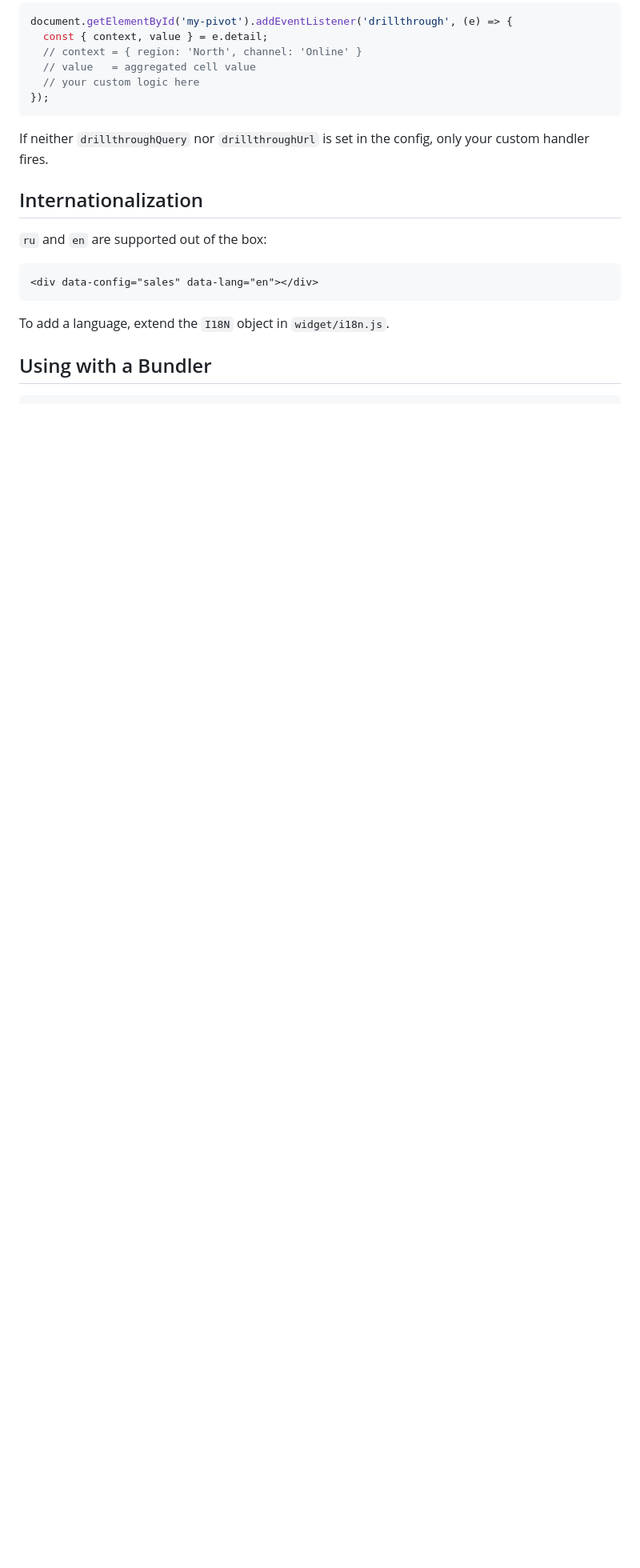
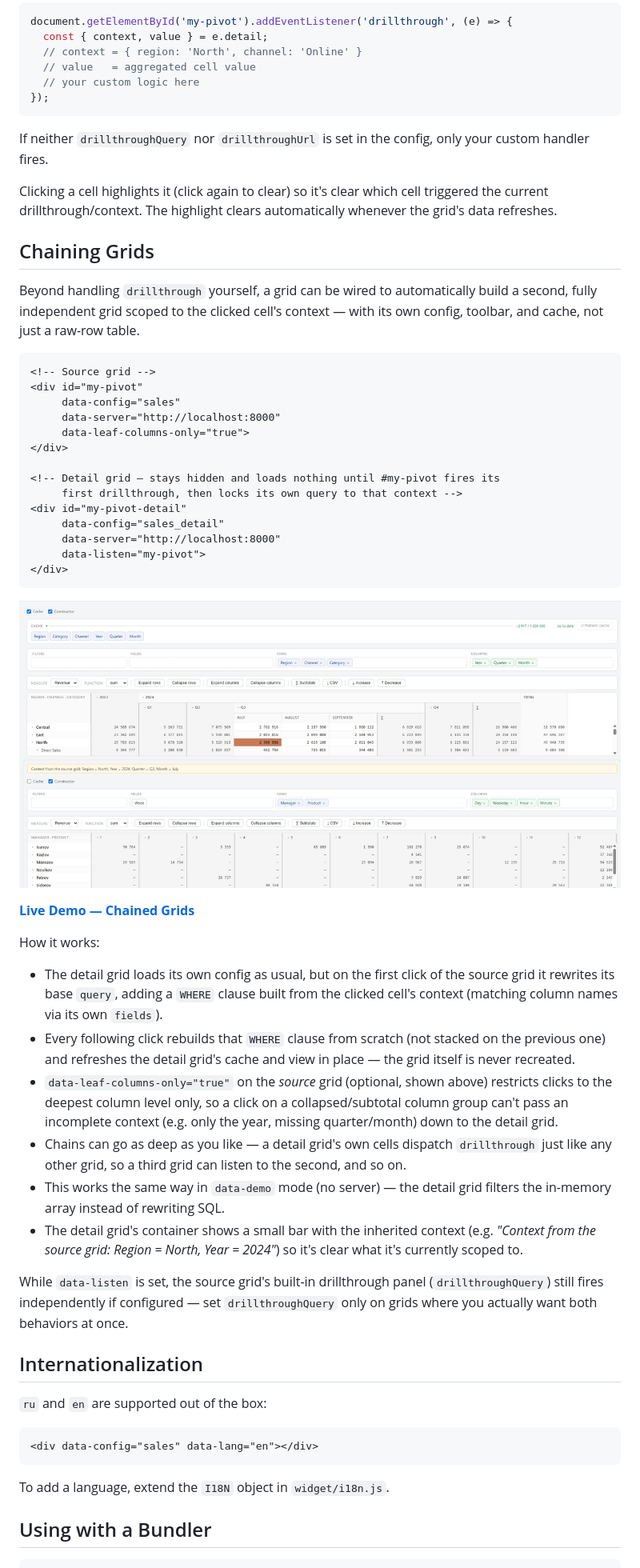
Before and after one commit to AlexKorole/pivotgrid, a Markdown page: README.md, the part around one of its changes. Shown at 80% size. GitHub-like rendering; pictures changed too: assets/chain_demo.png (added); blank space fills up the shorter version.

Commit message:
grid chain release

````diff
--- a/README.md
+++ b/README.md
@@ -228,6 +230,63 @@ document.getElementById('my-pivot').addEventListener('drillthrough', (e) => {
 If neither `drillthroughQuery` nor `drillthroughUrl` is set in the config,
 only your custom handler fires.
 
+Clicking a cell highlights it (click again to clear) so it's clear which
+cell triggered the current drillthrough/context. The highlight clears
+automatically whenever the grid's data refreshes.
+
+## Chaining Grids
+
+Beyond handling `drillthrough` yourself, a grid can be wired to automatically
+build a second, fully independent grid scoped to the clicked cell's context —
+with its own config, toolbar, and cache, not just a raw-row table.
+
+```html
+<!-- Source grid -->
+<div id="my-pivot"
+     data-config="sales"
+     data-server="http://localhost:8000"
+     data-leaf-columns-only="true">
+</div>
+
+<!-- Detail grid — stays hidden and loads nothing until #my-pivot fires its
+     first drillthrough, then locks its own query to that context -->
+<div id="my-pivot-detail"
+     data-config="sales_detail"
+     data-server="http://localhost:8000"
+     data-listen="my-pivot">
+</div>
+```
+
+![Chained grids](https://raw.githubusercontent.com/AlexKorole/pivotgrid/master/assets/chain_demo.png)
+
+**[Live Demo — Chained Grids](https://windowrepino.ru/pivot/demo/drillthrough-chain-demo.html)**
+
+How it works:
+- The detail grid loads its own config as usual, but on the first click of
+  the source grid it rewrites its base `query`, adding a `WHERE` clause built
+  from the clicked cell's context (matching column names via its own
+  `fields`).
+- Every following click rebuilds that `WHERE` clause from scratch (not
+  stacked on the previous one) and refreshes the detail grid's cache and view
+  in place — the grid itself is never recreated.
+- `data-leaf-columns-only="true"` on the *source* grid (optional, shown above)
+  restricts clicks to the deepest column level only, so a click on a
+  collapsed/subtotal column group can't pass an incomplete context (e.g. only
+  the year, missing quarter/month) down to the detail grid.
+- Chains can go as deep as you like — a detail grid's own cells dispatch
+  `drillthrough` just like any other grid, so a third grid can listen to the
+  second, and so on.
+- This works the same way in `data-demo` mode (no server) — the detail grid
+  filters the in-memory array instead of rewriting SQL.
+- The detail grid's container shows a small bar with the inherited context
+  (e.g. *"Context from the source grid: Region = North, Year = 2024"*) so
+  it's clear what it's currently scoped to.
+
+While `data-listen` is set, the source grid's built-in drillthrough panel
+(`drillthroughQuery`) still fires independently if configured — set
+`drillthroughQuery` only on grids where you actually want both behaviors at
+once.
+
 ## Internationalization
 
 `ru` and `en` are supported out of the box:
````
Also changed, not shown: other parts of README.md (+2 -0 lines), 1 other file.
